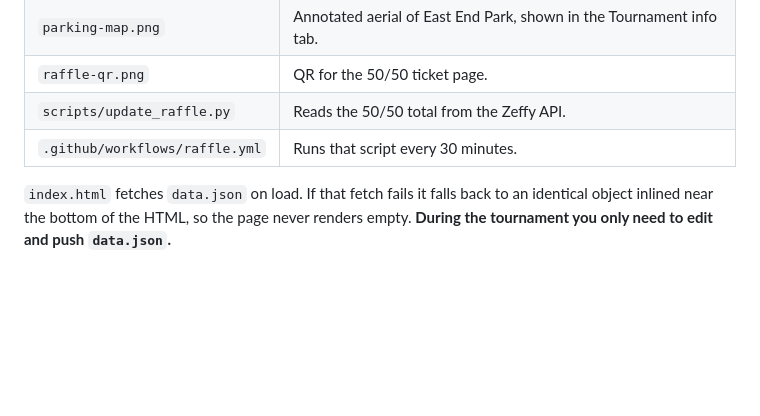
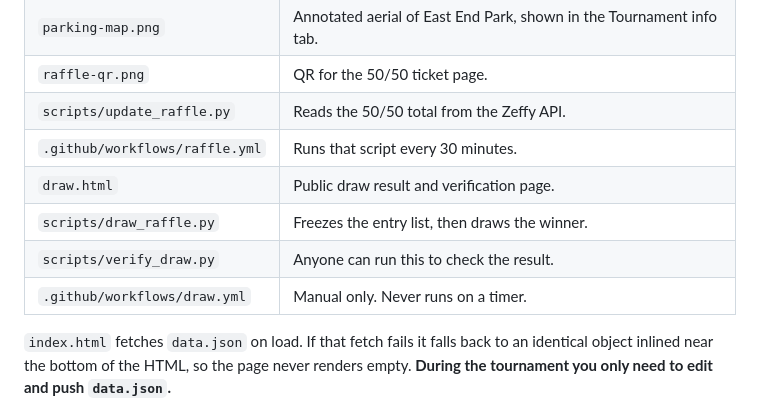
Before and after one commit to TheDr21/KeystoneClash, a Markdown page: README.md, the part around one of its changes. Rendered like a GitHub page; blank space fills up the shorter version.

```diff
--- a/README.md
+++ b/README.md
@@ -17,6 +17,10 @@ Live at **https://thedr21.github.io/KeystoneClash/**
 | `raffle-qr.png` | QR for the 50/50 ticket page. |
 | `scripts/update_raffle.py` | Reads the 50/50 total from the Zeffy API. |
 | `.github/workflows/raffle.yml` | Runs that script every 30 minutes. |
+| `draw.html` | Public draw result and verification page. |
+| `scripts/draw_raffle.py` | Freezes the entry list, then draws the winner. |
+| `scripts/verify_draw.py` | Anyone can run this to check the result. |
+| `.github/workflows/draw.yml` | Manual only. Never runs on a timer. |
 
 `index.html` fetches `data.json` on load. If that fetch fails it falls back to an
 identical object inlined near the bottom of the HTML, so the page never renders
```
Also changed, not shown: other parts of README.md (+51 -0 lines).
